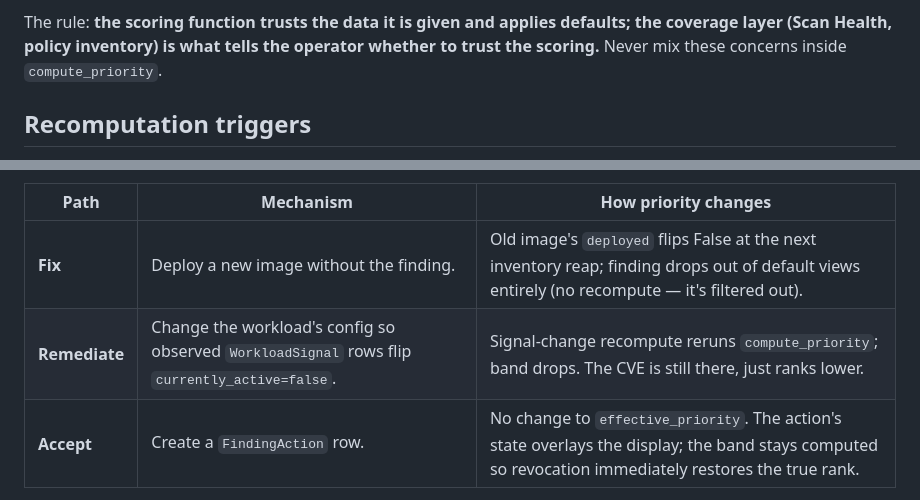
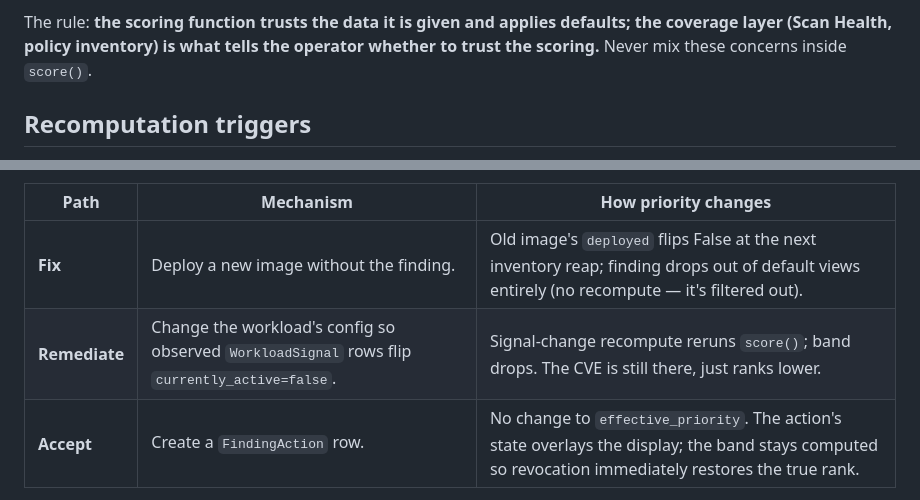
Before and after one commit to ManInWeb3/KubePosture, a Markdown page: docs/urgency-decision-tree.md, 2 parts joined by grey strips. Rendered like a GitHub page.

```diff
--- a/docs/urgency-decision-tree.md
+++ b/docs/urgency-decision-tree.md
@@ -306,7 +304,7 @@ knows. It is surfaced outside the formula via:
 The rule: **the scoring function trusts the data it is given and
 applies defaults; the coverage layer (Scan Health, policy inventory)
 is what tells the operator whether to trust the scoring.** Never mix
-these concerns inside `compute_priority`.
+these concerns inside `score()`.
 
 ## Recomputation triggers
 
@@ -371,7 +373,7 @@ affect the priority differently:
 | Path | Mechanism | How priority changes |
 |---|---|---|
 | **Fix** | Deploy a new image without the finding. | Old image's `deployed` flips False at the next inventory reap; finding drops out of default views entirely (no recompute — it's filtered out). |
-| **Remediate** | Change the workload's config so observed `WorkloadSignal` rows flip `currently_active=false`. | Signal-change recompute reruns `compute_priority`; band drops. The CVE is still there, just ranks lower. |
+| **Remediate** | Change the workload's config so observed `WorkloadSignal` rows flip `currently_active=false`. | Signal-change recompute reruns `score()`; band drops. The CVE is still there, just ranks lower. |
 | **Accept** | Create a `FindingAction` row. | No change to `effective_priority`. The action's state overlays the display; the band stays computed so revocation immediately restores the true rank. |
 
 ## Cross-references
```
Also changed, not shown: other parts of docs/urgency-decision-tree.md (+32 -30 lines).
